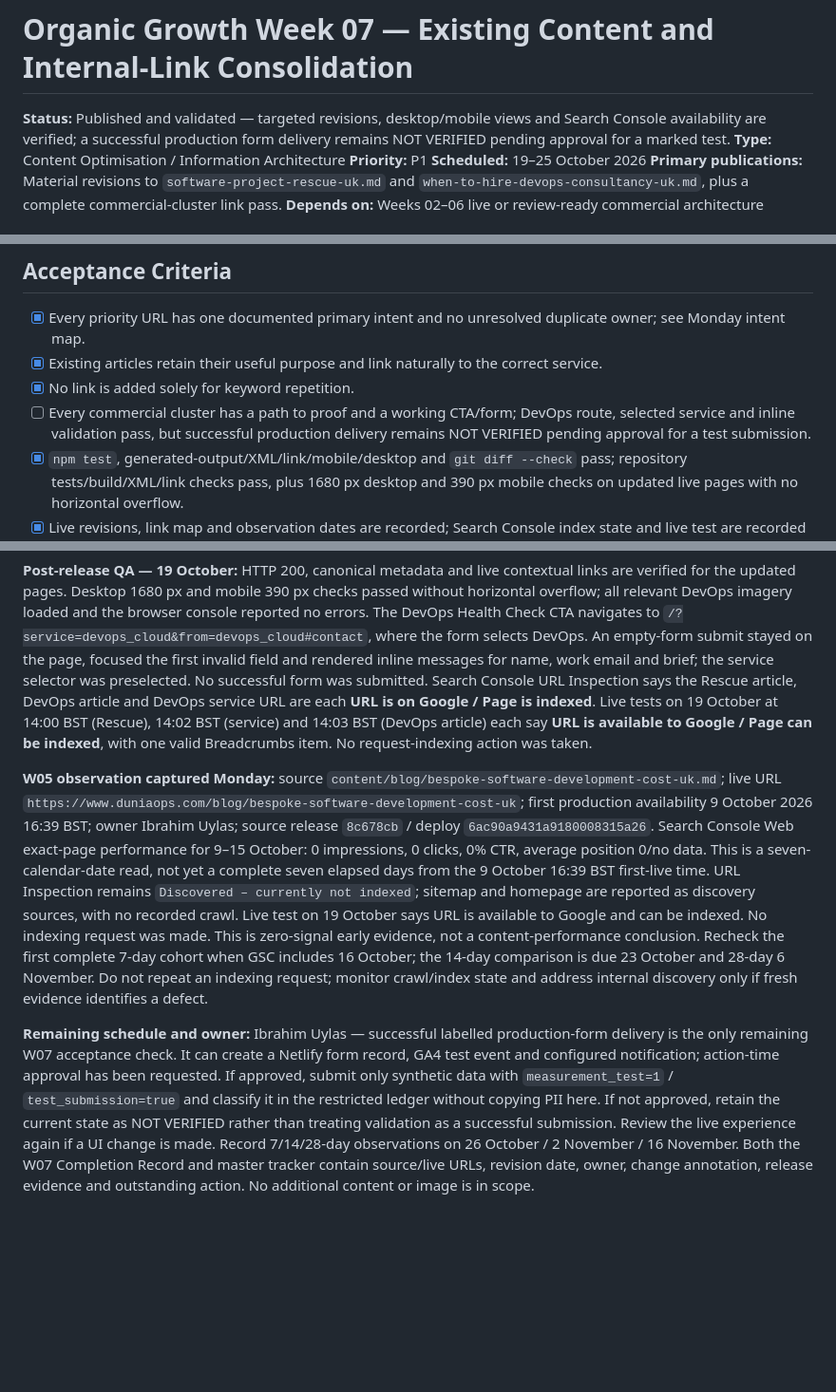
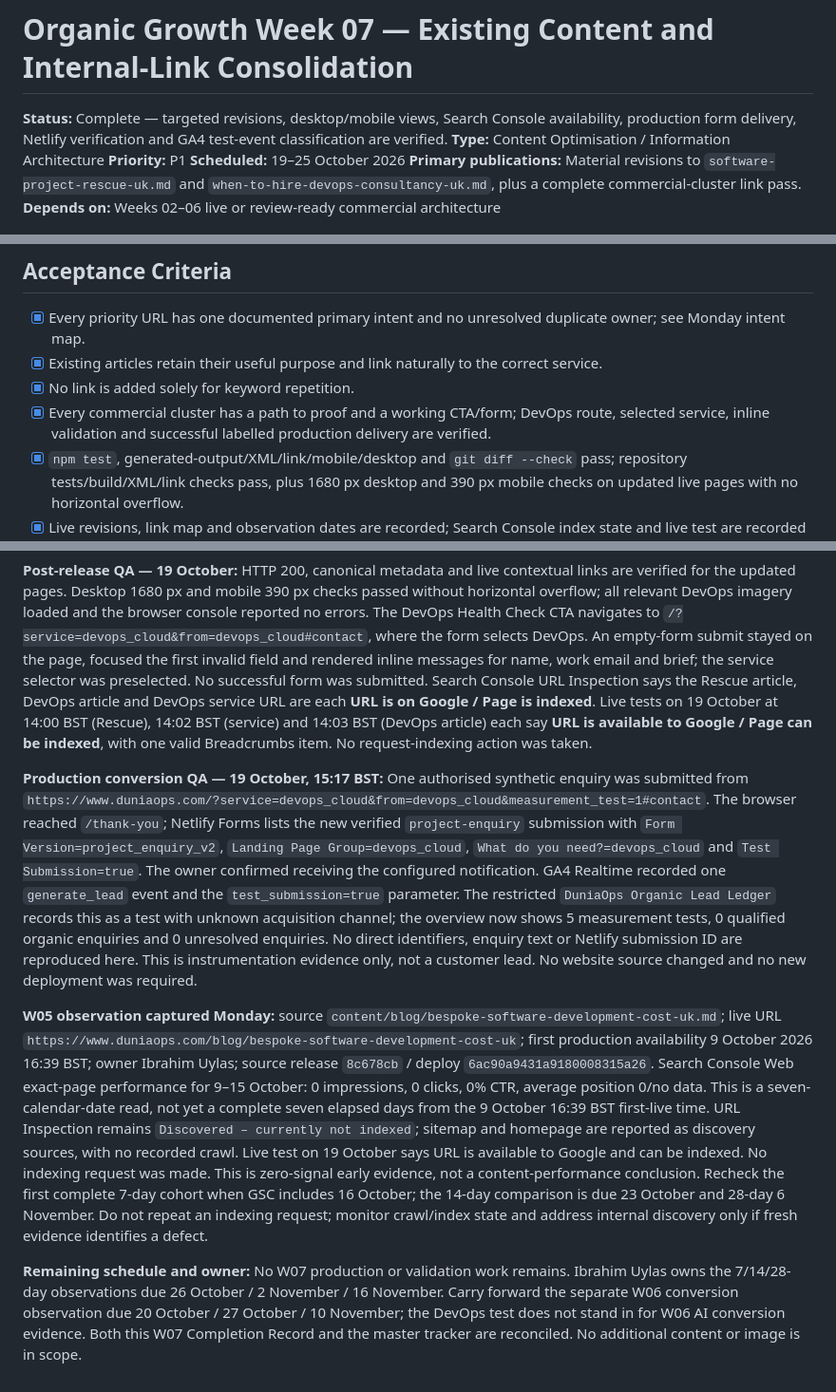
Before and after one commit to duniaops/duniaops, a Markdown page: specs/010-organic-growth-week-07-existing-content-and-internal-links.md, 3 parts joined by grey strips. Shown at 95% size. Rendered like a GitHub page; blank space fills up the shorter version.

```diff
--- a/specs/010-organic-growth-week-07-existing-content-and-internal-links.md
+++ b/specs/010-organic-growth-week-07-existing-content-and-internal-links.md
@@ -1,6 +1,6 @@
 # Organic Growth Week 07 — Existing Content and Internal-Link Consolidation
 
-**Status:** Published and validated — targeted revisions, desktop/mobile views and Search Console availability are verified; a successful production form delivery remains NOT VERIFIED pending approval for a marked test.
+**Status:** Complete — targeted revisions, desktop/mobile views, Search Console availability, production form delivery, Netlify verification and GA4 test-event classification are verified.
 **Type:** Content Optimisation / Information Architecture
 **Priority:** P1
 **Scheduled:** 19–25 October 2026
@@ -53,7 +53,7 @@ Make existing authority support the new money pages, remove stale generic CTAs a
 - [x] Every priority URL has one documented primary intent and no unresolved duplicate owner; see Monday intent map.
 - [x] Existing articles retain their useful purpose and link naturally to the correct service.
 - [x] No link is added solely for keyword repetition.
-- [ ] Every commercial cluster has a path to proof and a working CTA/form; DevOps route, selected service and inline validation pass, but successful production delivery remains NOT VERIFIED pending approval for a test submission.
+- [x] Every commercial cluster has a path to proof and a working CTA/form; DevOps route, selected service, inline validation and successful labelled production delivery are verified.
 - [x] `npm test`, generated-output/XML/link/mobile/desktop and `git diff --check` pass; repository tests/build/XML/link checks pass, plus 1680 px desktop and 390 px mobile checks on updated live pages with no horizontal overflow.
 - [x] Live revisions, link map and observation dates are recorded; Search Console index state and live test are recorded below.
 
@@ -83,6 +83,8 @@ This is an editorial map based on the current source copy and routes, not a clai
 
 **Post-release QA — 19 October:** HTTP 200, canonical metadata and live contextual links are verified for the updated pages. Desktop 1680 px and mobile 390 px checks passed without horizontal overflow; all relevant DevOps imagery loaded and the browser console reported no errors. The DevOps Health Check CTA navigates to `/?service=devops_cloud&from=devops_cloud#contact`, where the form selects DevOps. An empty-form submit stayed on the page, focused the first invalid field and rendered inline messages for name, work email and brief; the service selector was preselected. No successful form was submitted. Search Console URL Inspection says the Rescue article, DevOps article and DevOps service URL are each **URL is on Google / Page is indexed**. Live tests on 19 October at 14:00 BST (Rescue), 14:02 BST (service) and 14:03 BST (DevOps article) each say **URL is available to Google / Page can be indexed**, with one valid Breadcrumbs item. No request-indexing action was taken.
 
+**Production conversion QA — 19 October, 15:17 BST:** One authorised synthetic enquiry was submitted from `https://www.duniaops.com/?service=devops_cloud&from=devops_cloud&measurement_test=1#contact`. The browser reached `/thank-you`; Netlify Forms lists the new verified `project-enquiry` submission with `Form Version=project_enquiry_v2`, `Landing Page Group=devops_cloud`, `What do you need?=devops_cloud` and `Test Submission=true`. The owner confirmed receiving the configured notification. GA4 Realtime recorded one `generate_lead` event and the `test_submission=true` parameter. The restricted `DuniaOps Organic Lead Ledger` records this as a test with unknown acquisition channel; the overview now shows 5 measurement tests, 0 qualified organic enquiries and 0 unresolved enquiries. No direct identifiers, enquiry text or Netlify submission ID are reproduced here. This is instrumentation evidence only, not a customer lead. No website source changed and no new deployment was required.
+
 **W05 observation captured Monday:** source `content/blog/bespoke-software-development-cost-uk.md`; live URL `https://www.duniaops.com/blog/bespoke-software-development-cost-uk`; first production availability 9 October 2026 16:39 BST; owner Ibrahim Uylas; source release `8c678cb` / deploy `6ac90a9431a9180008315a26`. Search Console Web exact-page performance for 9–15 October: 0 impressions, 0 clicks, 0% CTR, average position 0/no data. This is a seven-calendar-date read, not yet a complete seven elapsed days from the 9 October 16:39 BST first-live time. URL Inspection remains `Discovered – currently not indexed`; sitemap and homepage are reported as discovery sources, with no recorded crawl. Live test on 19 October says URL is available to Google and can be indexed. No indexing request was made. This is zero-signal early evidence, not a content-performance conclusion. Recheck the first complete 7-day cohort when GSC includes 16 October; the 14-day comparison is due 23 October and 28-day 6 November. Do not repeat an indexing request; monitor crawl/index state and address internal discovery only if fresh evidence identifies a defect.
 
-**Remaining schedule and owner:** Ibrahim Uylas — successful labelled production-form delivery is the only remaining W07 acceptance check. It can create a Netlify form record, GA4 test event and configured notification; action-time approval has been requested. If approved, submit only synthetic data with `measurement_test=1` / `test_submission=true` and classify it in the restricted ledger without copying PII here. If not approved, retain the current state as NOT VERIFIED rather than treating validation as a successful submission. Review the live experience again if a UI change is made. Record 7/14/28-day observations on 26 October / 2 November / 16 November. Both the W07 Completion Record and master tracker contain source/live URLs, revision date, owner, change annotation, release evidence and outstanding action. No additional content or image is in scope.
+**Remaining schedule and owner:** No W07 production or validation work remains. Ibrahim Uylas owns the 7/14/28-day observations due 26 October / 2 November / 16 November. Carry forward the separate W06 conversion observation due 20 October / 27 October / 10 November; the DevOps test does not stand in for W06 AI conversion evidence. Both this W07 Completion Record and the master tracker are reconciled. No additional content or image is in scope.
```
Also changed, not shown: specs/003-organic-client-acquisition-90-day-program.md (+1 -1 lines), specs/018-organic-growth-measurement-ledger.md (+5 -1 lines).
